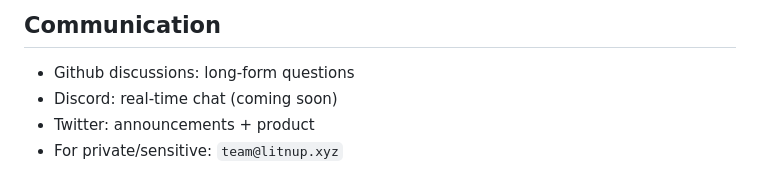
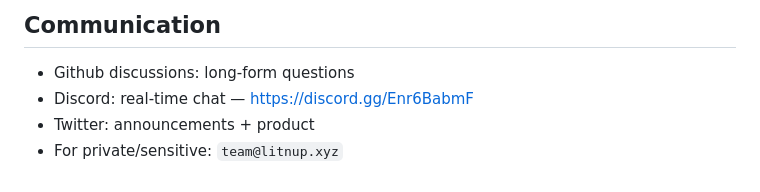
Before and after one commit to LITNUP/LITNUP, a Markdown page: CONTRIBUTING.md, the part around the change. Rendered like a GitHub page.

```diff
--- a/CONTRIBUTING.md
+++ b/CONTRIBUTING.md
@@ -123,6 +123,6 @@ By contributing, you agree your contributions will be licensed under:
 ## Communication
 
 - Github discussions: long-form questions
-- Discord: real-time chat (coming soon)
+- Discord: real-time chat — https://discord.gg/Enr6BabmF
 - Twitter: announcements + product
 - For private/sensitive: `team@litnup.xyz`
```
Also changed, not shown: docs/faq-comprehensive.md (+2 -2 lines), docs/faq.md (+1 -1 lines).
